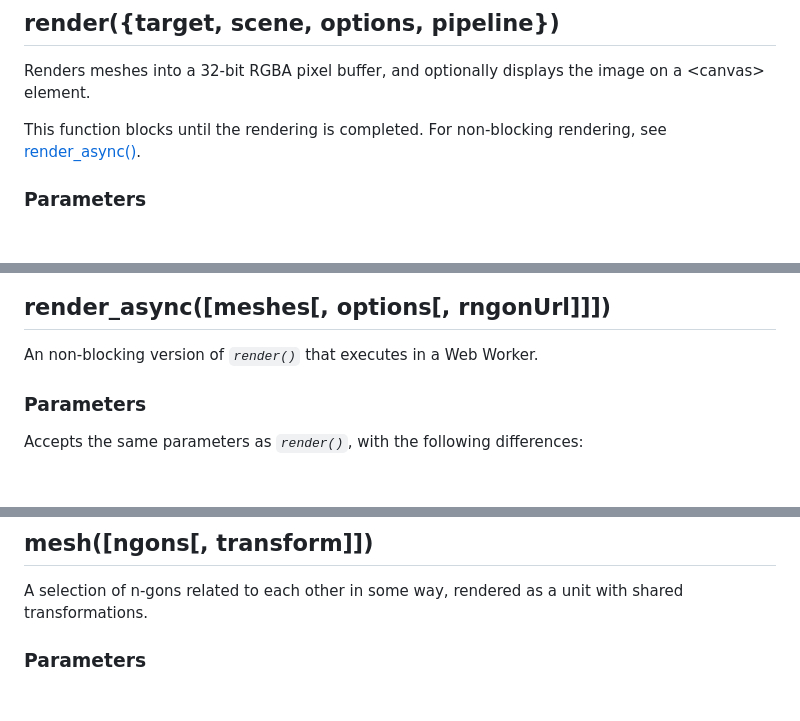
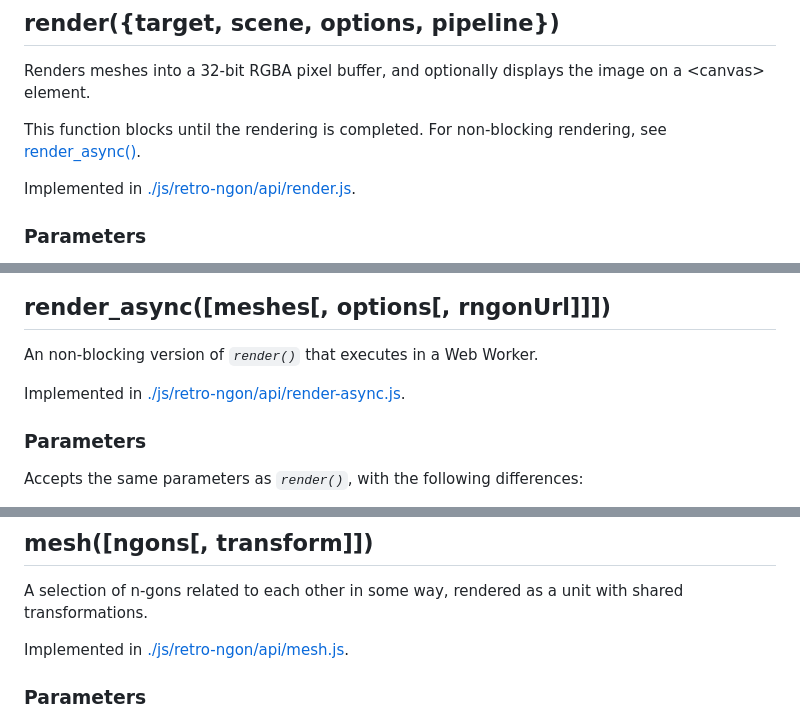
Before and after one commit to leikareipa/retro-ngon, a Markdown page: README.md, 3 parts joined by grey strips. Drawn GitHub-style; blank space fills up the shorter version.

Commit message:
Update README.md
Add source code links to the API reference.

```diff
--- a/README.md
+++ b/README.md
@@ -260,6 +260,8 @@ Renders meshes into a 32-bit RGBA pixel buffer, and optionally displays the imag
 
 This function blocks until the rendering is completed. For non-blocking rendering, see [render_async()](#render_asyncmeshes-options-rngonurl).
 
+Implemented in [./js/retro-ngon/api/render.js](./js/retro-ngon/api/render.js).
+
 ### Parameters
 
 - **target** (HTMLCanvasElement | string | null = *null*): Destination for the rendered image. Canvas element; `id` attribute of canvas element; or *null* for none. The raw pixel buffer is accessible via `Rngon.state.active.pixelBuffer` after the call.
@@ -342,6 +344,8 @@ Rngon.render({
 
 An non-blocking version of *`render()`* that executes in a Web Worker.
 
+Implemented in [./js/retro-ngon/api/render-async.js](./js/retro-ngon/api/render-async.js).
+
 ### Parameters
 
 Accepts the same parameters as *`render()`*, with the following differences:
@@ -385,6 +389,8 @@ else
 
 A selection of n-gons related to each other in some way, rendered as a unit with shared transformations.
 
+Implemented in [./js/retro-ngon/api/mesh.js](./js/retro-ngon/api/mesh.js).
+
 ### Parameters
 
 - **ngons** (array = *[ngon()]*): The n-gons that make up the mesh.
```
Also changed, not shown: other parts of README.md (+8 -0 lines).
